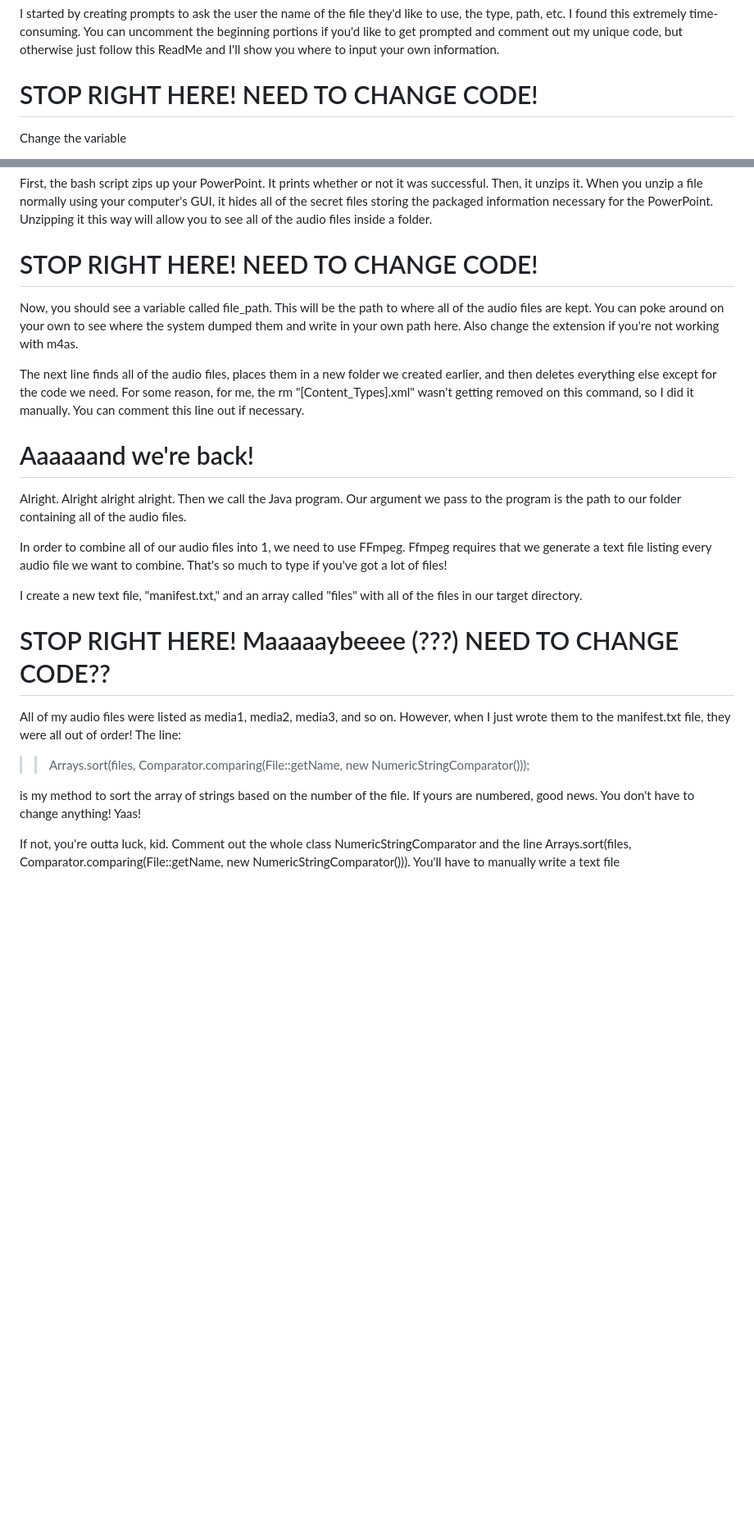
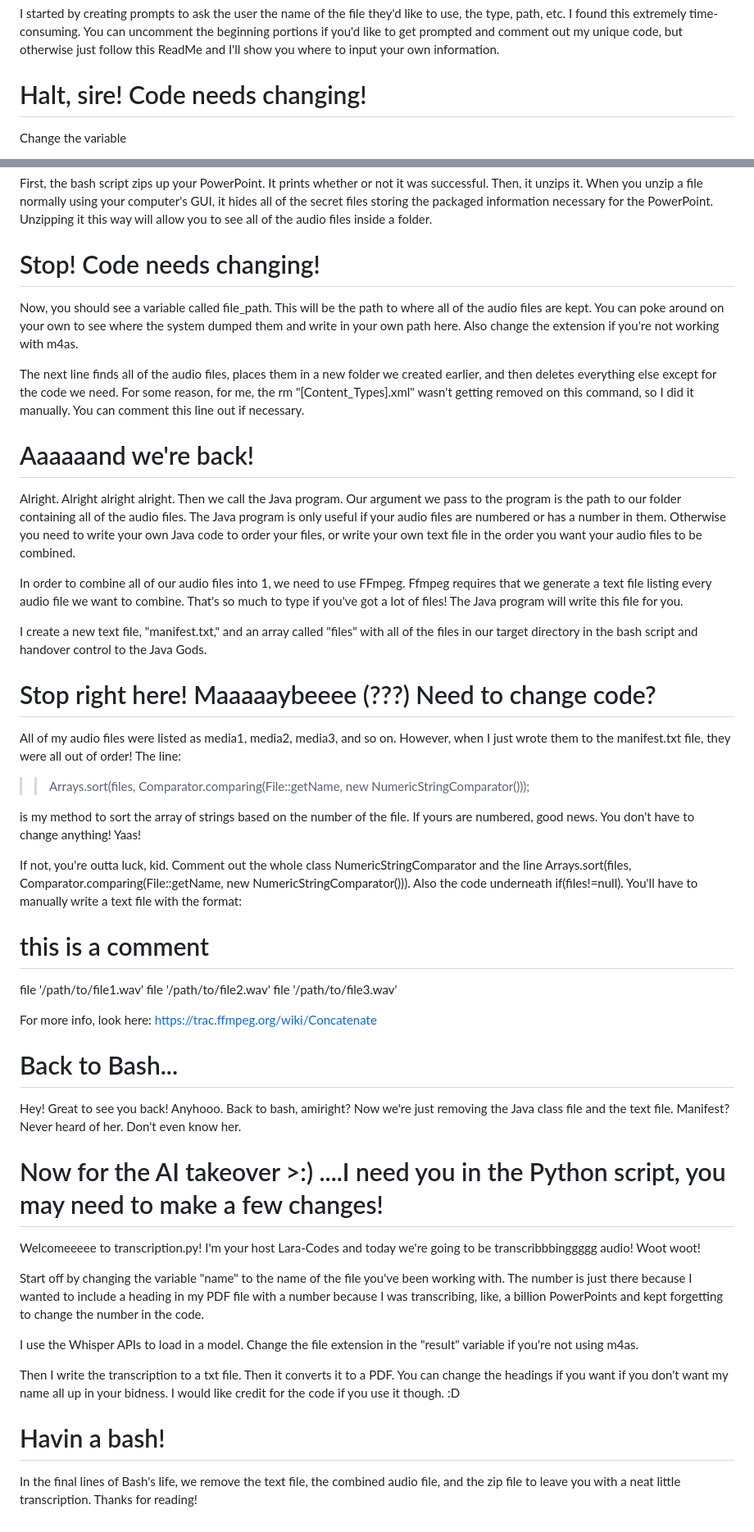
Before and after one commit to Lars-Codes/PowerPoint-Audio-Transcriber, a Markdown page: README.md, 2 parts joined by grey strips. Shown: that part at 82% size. Drawn GitHub-style; blank space fills up the shorter version.

```diff
--- a/README.md
+++ b/README.md
@@ -14,7 +14,7 @@ You'll need to run:
 
 I started by creating prompts to ask the user the name of the file they'd like to use, the type, path, etc. I found this extremely time-consuming. You can uncomment the beginning portions if you'd like to get prompted and comment out my unique code, but otherwise just follow this ReadMe and I'll show you where to input your own information.
 
-# STOP RIGHT HERE! NEED TO CHANGE CODE!
+# Halt, sire! Code needs changing!
 Change the variable
 >> powerPoint="ppt4.pptx"
 to the file you'd like to extract the code from. Do the same for powerPointZip. The audioOutput variable is what you're gonna name the audio file that is the combination of all of the audio files within the PowerPoint. Edit that to name it what you want and also change the extension if you're not using .m4a files.
@@ -25,23 +25,45 @@ These will get removed later, so it's just easier to put them in variables so if
 # As you were. And the explanation continues...
 First, the bash script zips up your PowerPoint. It prints whether or not it was successful. Then, it unzips it. When you unzip a file normally using your computer's GUI, it hides all of the secret files storing the packaged information necessary for the PowerPoint. Unzipping it this way will allow you to see all of the audio files inside a folder.
 
-# STOP RIGHT HERE! NEED TO CHANGE CODE!
+# Stop! Code needs changing!
 Now, you should see a variable called file_path. This will be the path to where all of the audio files are kept. You can poke around on your own to see where the system dumped them and write in your own path here. Also change the extension if you're not working with m4as.
 
 The next line finds all of the audio files, places them in a new folder we created earlier, and then deletes everything else except for the code we need. For some reason, for me, the rm "[Content_Types].xml" wasn't getting removed on this command, so I did it manually. You can comment this line out if necessary.
 
 # Aaaaaand we're back!
-Alright. Alright alright alright. Then we call the Java program. Our argument we pass to the program is the path to our folder containing all of the audio files.
+Alright. Alright alright alright. Then we call the Java program. Our argument we pass to the program is the path to our folder containing all of the audio files. The Java program is only useful if your audio files are numbered or has a number in them. Otherwise you need to write your own Java code to order your files, or write your own text file in the order you want your audio files to be combined.
 
-In order to combine all of our audio files into 1, we need to use FFmpeg. Ffmpeg requires that we generate a text file listing every audio file we want to combine. That's so much to type if you've got a lot of files!
+In order to combine all of our audio files into 1, we need to use FFmpeg. Ffmpeg requires that we generate a text file listing every audio file we want to combine. That's so much to type if you've got a lot of files! The Java program will write this file for you.
 
-I create a new text file, "manifest.txt," and an array called "files" with all of the files in our target directory.
+I create a new text file, "manifest.txt," and an array called "files" with all of the files in our target directory in the bash script and handover control to the Java Gods.
 
-# STOP RIGHT HERE! Maaaaaybeeee (???) NEED TO CHANGE CODE??
+# Stop right here! Maaaaaybeeee (???) Need to change code?
 All of my audio files were listed as media1, media2, media3, and so on. However, when I just wrote them to the manifest.txt file, they were all out of order! The line:
 
 >> Arrays.sort(files, Comparator.comparing(File::getName, new NumericStringComparator()));
 
 is my method to sort the array of strings based on the number of the file. If yours are numbered, good news. You don't have to change anything! Yaas!
 
-If not, you're outta luck, kid. Comment out the whole class NumericStringComparator and the line Arrays.sort(files, Comparator.comparing(File::getName, new NumericStringComparator())). You'll have to manually write a text file
+If not, you're outta luck, kid. Comment out the whole class NumericStringComparator and the line Arrays.sort(files, Comparator.comparing(File::getName, new NumericStringComparator())). Also the code underneath if(files!=null). You'll have to manually write a text file with the format:
+
+# this is a comment
+file '/path/to/file1.wav'
+file '/path/to/file2.wav'
+file '/path/to/file3.wav'
+
+For more info, look here: https://trac.ffmpeg.org/wiki/Concatenate
+
+# Back to Bash...
+Hey! Great to see you back! Anyhooo. Back to bash, amiright? Now we're just removing the Java class file and the text file. Manifest? Never heard of her. Don't even know her.
+
+# Now for the AI takeover >:) ....I need you in the Python script, you may need to make a few changes!
+Welcomeeeee to transcription.py! I'm your host Lara-Codes and today we're going to be transcribbbinggggg audio! Woot woot!
+
+Start off by changing the variable "name" to the name of the file you've been working with. The number is just there because I wanted to include a heading in my PDF file with a number because I was transcribing, like, a billion PowerPoints and kept forgetting to change the number in the code.
+
+I use the Whisper APIs to load in a model. Change the file extension in the "result" variable if you're not using m4as.
+
+Then I write the transcription to a txt file. Then it converts it to a PDF. You can change the headings if you want if you don't want my name all up in your bidness. I would like credit for the code if you use it though. :D
+
+# Havin a bash!
+In the final lines of Bash's life, we remove the text file, the combined audio file, and the zip file to leave you with a neat little transcription. Thanks for reading!
```
